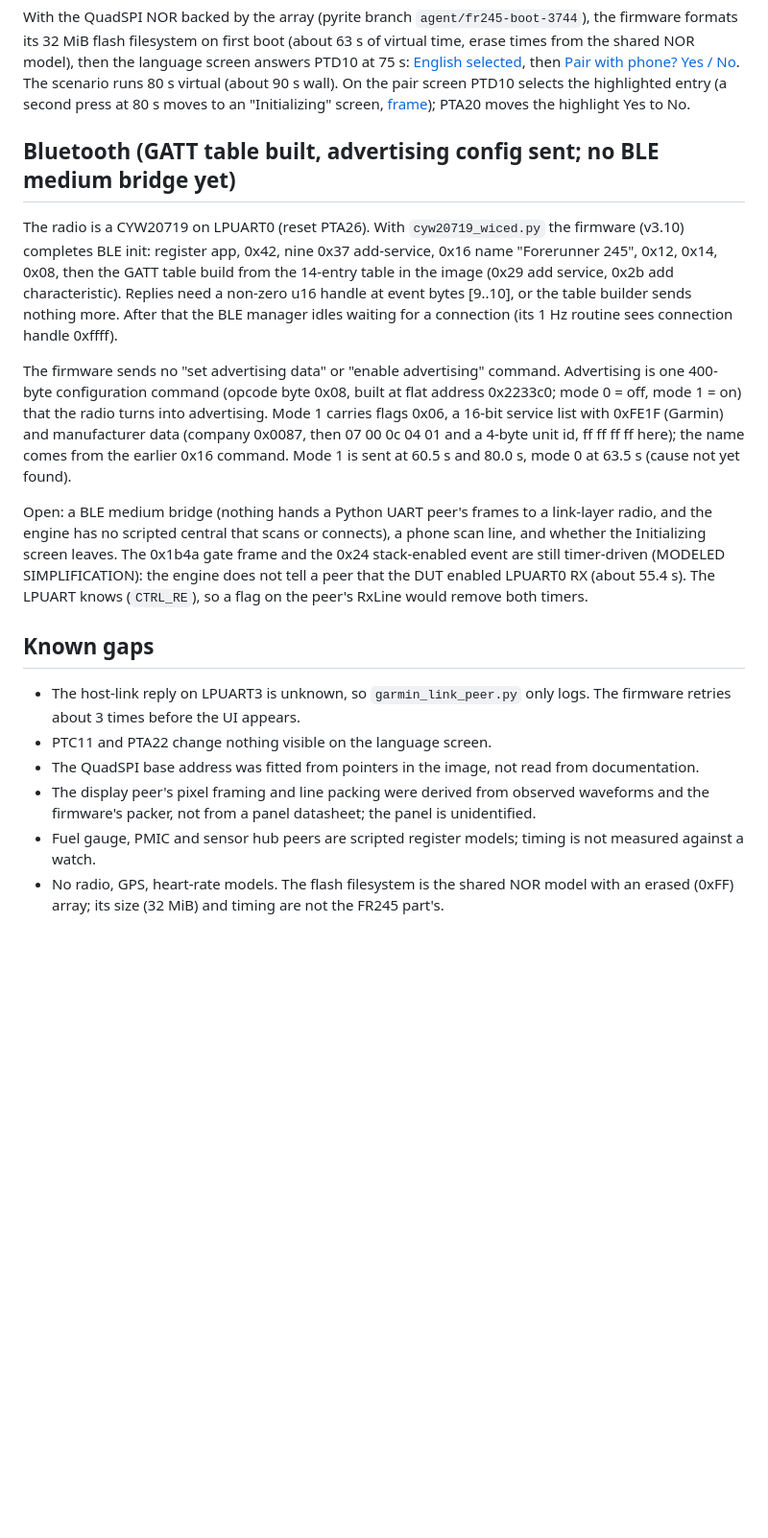
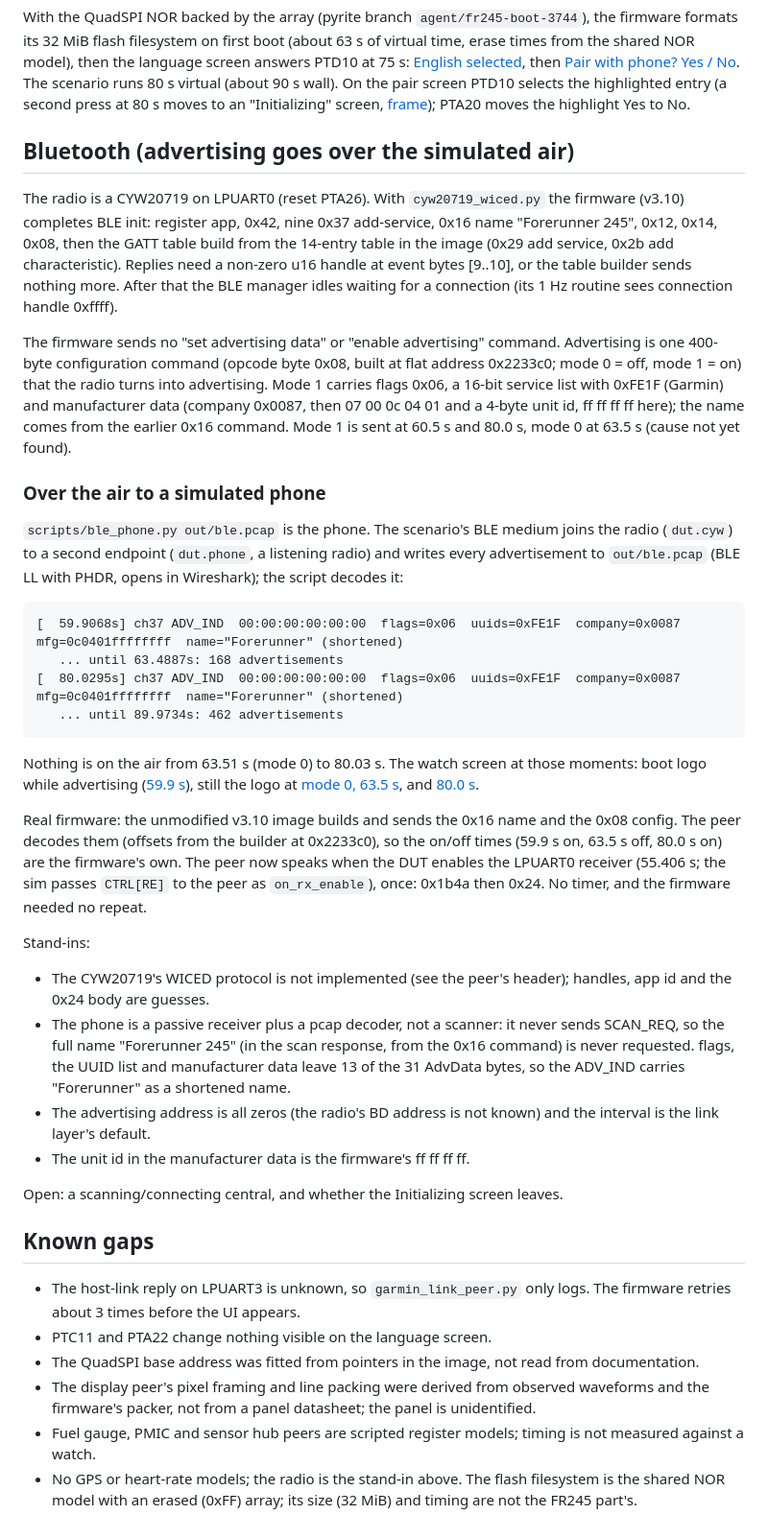
Before and after one commit to simantic-dev/garmin-fr245-sim, a Markdown page: README.md, the part around the change. Shown at 96% size. Drawn GitHub-style; blank space fills up the shorter version.

````diff
--- a/README.md
+++ b/README.md
@@ -52,7 +52,7 @@ screen answers PTD10 at 75 s: [English selected](docs/screens/6-english-selected
 [Pair with phone? Yes / No](docs/screens/7-pair-with-phone-75s.png). The scenario runs 80 s virtual (about 90 s wall).
 On the pair screen PTD10 selects the highlighted entry (a second press at 80 s moves to an "Initializing" screen, [frame](docs/screens/8-initializing-after-yes-95s.png)); PTA20 moves the highlight Yes to No.
 
-## Bluetooth (GATT table built, advertising config sent; no BLE medium bridge yet)
+## Bluetooth (advertising goes over the simulated air)
 
 The radio is a CYW20719 on LPUART0 (reset PTA26). With `cyw20719_wiced.py` the firmware (v3.10) completes BLE init: register
 app, 0x42, nine 0x37 add-service, 0x16 name "Forerunner 245", 0x12, 0x14, 0x08, then the GATT table build from the 14-entry
@@ -66,10 +66,38 @@ Mode 1 carries flags 0x06, a 16-bit service list with 0xFE1F (Garmin) and manufa
 07 00 0c 04 01 and a 4-byte unit id, ff ff ff ff here); the name comes from the earlier 0x16 command. Mode 1 is sent at
 60.5 s and 80.0 s, mode 0 at 63.5 s (cause not yet found).
 
-Open: a BLE medium bridge (nothing hands a Python UART peer's frames to a link-layer radio, and the engine has no scripted
-central that scans or connects), a phone scan line, and whether the Initializing screen leaves. The 0x1b4a gate frame and
-the 0x24 stack-enabled event are still timer-driven (MODELED SIMPLIFICATION): the engine does not tell a peer that the DUT
-enabled LPUART0 RX (about 55.4 s). The LPUART knows (`CTRL_RE`), so a flag on the peer's RxLine would remove both timers.
+### Over the air to a simulated phone
+
+`scripts/ble_phone.py out/ble.pcap` is the phone. The scenario's BLE medium joins the radio (`dut.cyw`) to a second
+endpoint (`dut.phone`, a listening radio) and writes every advertisement to `out/ble.pcap` (BLE LL with PHDR, opens in
+Wireshark); the script decodes it:
+
+```
+[  59.9068s] ch37 ADV_IND  00:00:00:00:00:00  flags=0x06  uuids=0xFE1F  company=0x0087 mfg=0c0401ffffffff  name="Forerunner" (shortened)
+   ... until 63.4887s: 168 advertisements
+[  80.0295s] ch37 ADV_IND  00:00:00:00:00:00  flags=0x06  uuids=0xFE1F  company=0x0087 mfg=0c0401ffffffff  name="Forerunner" (shortened)
+   ... until 89.9734s: 462 advertisements
+```
+
+Nothing is on the air from 63.51 s (mode 0) to 80.03 s. The watch screen at those moments: boot logo while advertising
+([59.9 s](docs/screens/9-adv-on-59.9s.png)), still the logo at [mode 0, 63.5 s](docs/screens/10-adv-off-63.5s.png), and
+[80.0 s](docs/screens/11-adv-on-80.0s.png).
+
+Real firmware: the unmodified v3.10 image builds and sends the 0x16 name and the 0x08 config. The peer decodes them
+(offsets from the builder at 0x2233c0), so the on/off times (59.9 s on, 63.5 s off, 80.0 s on) are the firmware's own.
+The peer now speaks when the DUT enables the LPUART0 receiver (55.406 s; the sim passes `CTRL[RE]` to the peer as
+`on_rx_enable`), once: 0x1b4a then 0x24. No timer, and the firmware needed no repeat.
+
+Stand-ins:
+
+- The CYW20719's WICED protocol is not implemented (see the peer's header); handles, app id and the 0x24 body are guesses.
+- The phone is a passive receiver plus a pcap decoder, not a scanner: it never sends SCAN_REQ, so the full name
+  "Forerunner 245" (in the scan response, from the 0x16 command) is never requested. flags, the UUID list and
+  manufacturer data leave 13 of the 31 AdvData bytes, so the ADV_IND carries "Forerunner" as a shortened name.
+- The advertising address is all zeros (the radio's BD address is not known) and the interval is the link layer's default.
+- The unit id in the manufacturer data is the firmware's ff ff ff ff.
+
+Open: a scanning/connecting central, and whether the Initializing screen leaves.
 
 ## Known gaps
 
@@ -80,4 +108,4 @@ enabled LPUART0 RX (about 55.4 s). The LPUART knows (`CTRL_RE`), so a flag on th
 - The display peer's pixel framing and line packing were derived from observed waveforms and the firmware's packer, not
   from a panel datasheet; the panel is unidentified.
 - Fuel gauge, PMIC and sensor hub peers are scripted register models; timing is not measured against a watch.
-- No radio, GPS, heart-rate models. The flash filesystem is the shared NOR model with an erased (0xFF) array; its size (32 MiB) and timing are not the FR245 part's.
+- No GPS or heart-rate models; the radio is the stand-in above. The flash filesystem is the shared NOR model with an erased (0xFF) array; its size (32 MiB) and timing are not the FR245 part's.
````
Also changed, not shown: docs/screens/10-adv-off-63.5s.png (added), docs/screens/11-adv-on-80.0s.png (added), docs/screens/9-adv-on-59.9s.png (added), 7 other files.
